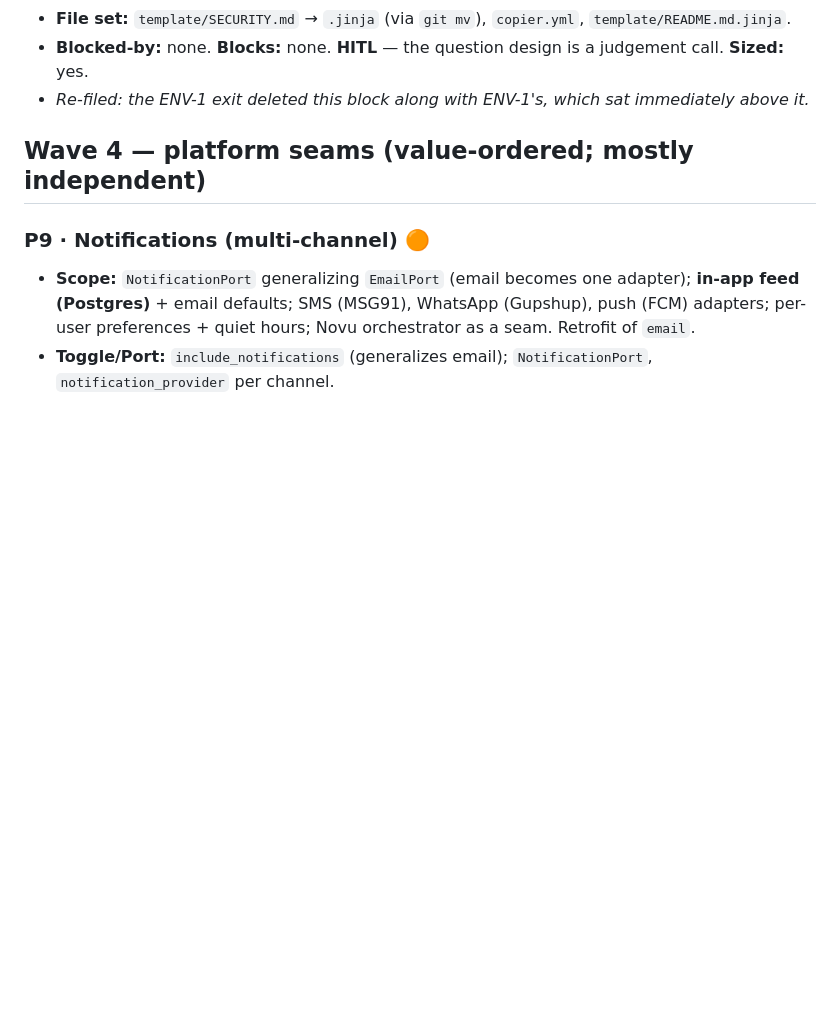
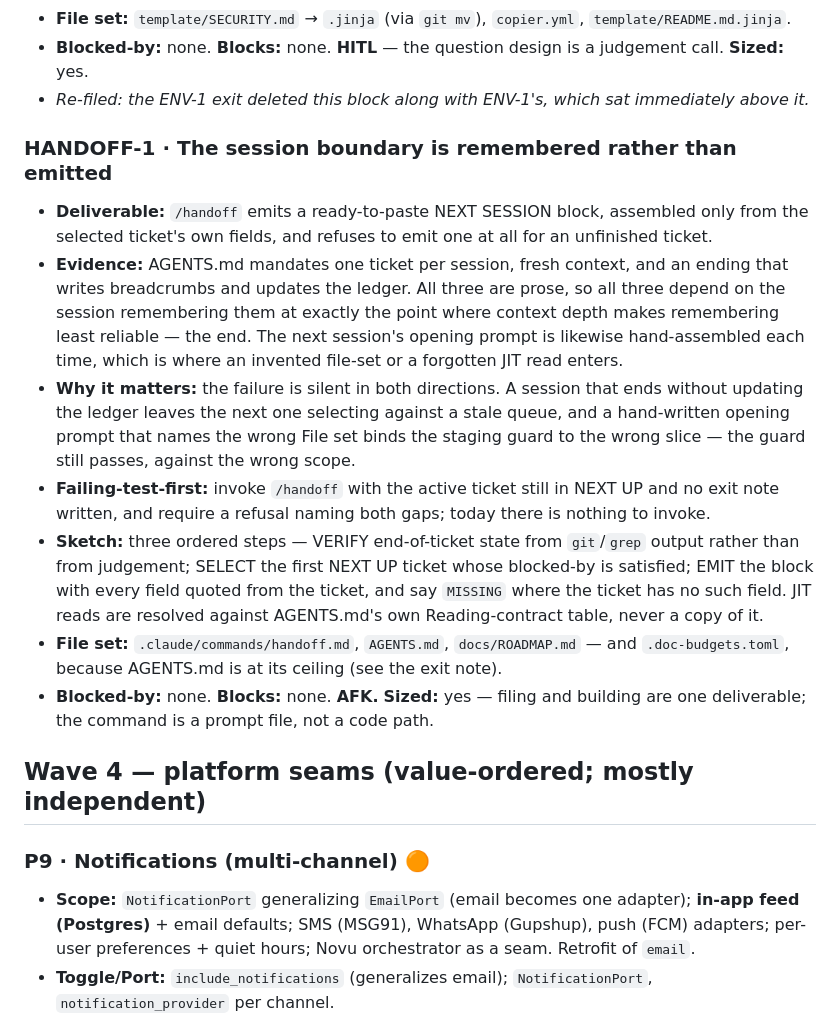
Before and after one commit to delvinggeeks/python-backend-manager, a Markdown page: docs/ROADMAP.md, the part around the change. Rendered like a GitHub page; blank space fills up the shorter version.

Commit message:
docs: file HANDOFF-1 — the session boundary is remembered rather than emitted
Filed before it is built, so the ledger carries the ticket the build is
judged against rather than a description written after the fact.

Co-Authored-By: Claude Opus 5 (1M context) <noreply@anthropic.com>

```diff
--- a/docs/ROADMAP.md
+++ b/docs/ROADMAP.md
@@ -140,6 +140,30 @@ change, so it is the thing that got checked.*
 - **Blocked-by:** none. **Blocks:** none. **HITL** — the question design is a judgement call.
   **Sized:** yes.
 - *Re-filed: the ENV-1 exit deleted this block along with ENV-1's, which sat immediately above it.*
+
+### HANDOFF-1 · The session boundary is remembered rather than emitted
+
+- **Deliverable:** `/handoff` emits a ready-to-paste NEXT SESSION block, assembled only from the
+  selected ticket's own fields, and refuses to emit one at all for an unfinished ticket.
+- **Evidence:** AGENTS.md mandates one ticket per session, fresh context, and an ending that writes
+  breadcrumbs and updates the ledger. All three are prose, so all three depend on the session
+  remembering them at exactly the point where context depth makes remembering least reliable — the
+  end. The next session's opening prompt is likewise hand-assembled each time, which is where an
+  invented file-set or a forgotten JIT read enters.
+- **Why it matters:** the failure is silent in both directions. A session that ends without updating
+  the ledger leaves the next one selecting against a stale queue, and a hand-written opening prompt
+  that names the wrong File set binds the staging guard to the wrong slice — the guard still passes,
+  against the wrong scope.
+- **Failing-test-first:** invoke `/handoff` with the active ticket still in NEXT UP and no exit note
+  written, and require a refusal naming both gaps; today there is nothing to invoke.
+- **Sketch:** three ordered steps — VERIFY end-of-ticket state from `git`/`grep` output rather than
+  from judgement; SELECT the first NEXT UP ticket whose blocked-by is satisfied; EMIT the block with
+  every field quoted from the ticket, and say `MISSING` where the ticket has no such field. JIT reads
+  are resolved against AGENTS.md's own Reading-contract table, never a copy of it.
+- **File set:** `.claude/commands/handoff.md`, `AGENTS.md`, `docs/ROADMAP.md` — and
+  `.doc-budgets.toml`, because AGENTS.md is at its ceiling (see the exit note).
+- **Blocked-by:** none. **Blocks:** none. **AFK.** **Sized:** yes — filing and building are one
+  deliverable; the command is a prompt file, not a code path.
 
 ## Wave 4 — platform seams (value-ordered; mostly independent)
 
```
